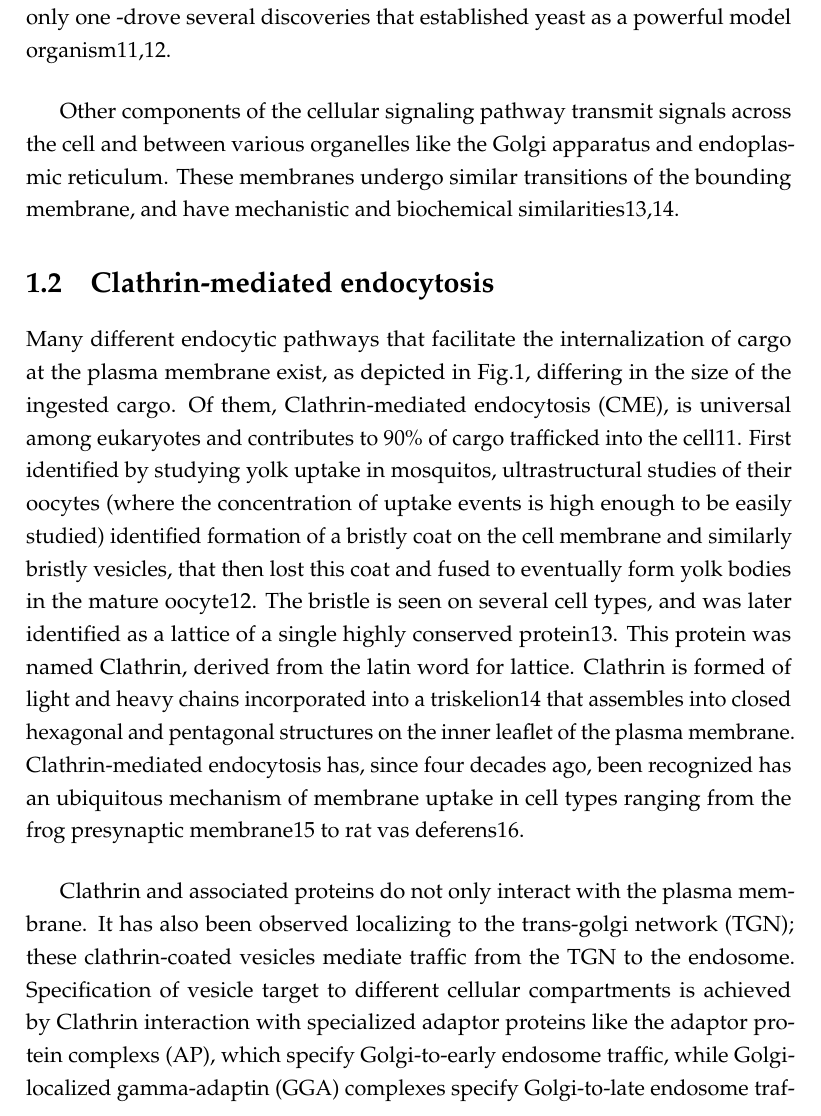
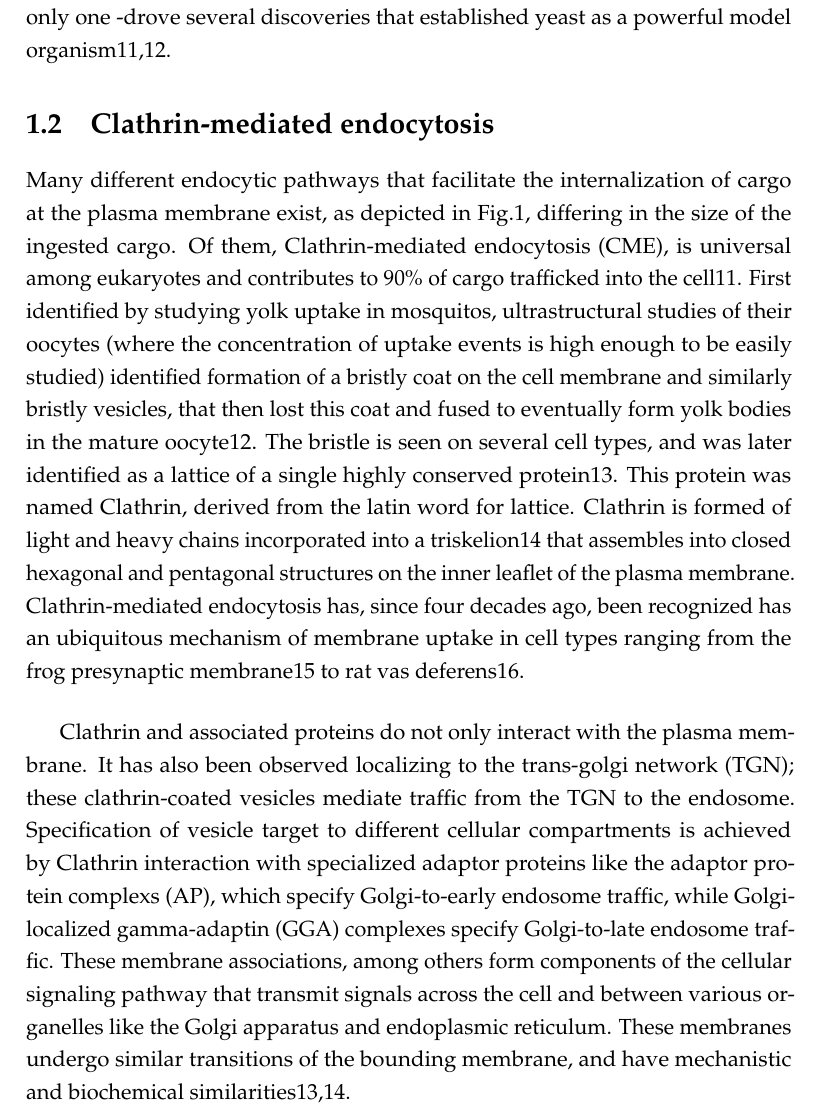
Before and after one commit to deepikaamenon/thesis_2021, a LaTeX thesis (main.tex, which reads Chapters/Intro.tex): part of page 20 of 31, cut so that both start at the same text. Compiled offline with pdfLaTeX.

Commit message:
txs auto checkin

```diff
--- a/Chapters/Intro.tex
+++ b/Chapters/Intro.tex
@@ -12,8 +12,7 @@ Somewhat dramatically, endocytosis “constitutes the major communications infra
 Although many early discoveries relating to endocytic pathways were identified in mammalian cell types8,9, description of endocytosis in S.cerevisiae10 marked the beginning of important discoveries that were made in the yeast later verified in mammalian cells. The ease of genetic manipulation, sequencing of the yeast genome, and relative simplicity of endocytic pathways- there is only one -drove several discoveries that established yeast as a powerful model organism11,12.
 
 
-\vspace{5mm}
-Other components of the cellular signaling pathway transmit signals across the cell and between various organelles like the Golgi apparatus and endoplasmic reticulum. These membranes undergo similar transitions of the bounding membrane, and have mechanistic and biochemical similarities13,14.
+
 
 
 
@@ -21,8 +20,7 @@ Other components of the cellular signaling pathway transmit signals across the c
 Many different endocytic pathways that facilitate the internalization of cargo at the plasma membrane exist, as depicted in Fig.1, differing in the size of the ingested cargo. Of them, Clathrin-mediated endocytosis (CME), is universal among eukaryotes and contributes to 90\% of cargo trafficked into the cell11. First identified by studying yolk uptake in mosquitos, ultrastructural studies of their oocytes (where the concentration of uptake events is high enough to be easily studied) identified formation of a bristly coat on the cell membrane and similarly bristly vesicles, that then lost this coat and fused to eventually form yolk bodies in the mature oocyte12. The bristle is seen on several cell types, and was later identified as a lattice of a single highly conserved protein13. This protein was named Clathrin, derived from the latin word for lattice. Clathrin is formed of light and heavy chains incorporated into a triskelion14 that assembles into closed hexagonal and pentagonal structures on the inner leaflet of the plasma membrane. Clathrin-mediated endocytosis has, since four decades ago, been recognized has an ubiquitous mechanism of membrane uptake in cell types ranging from the frog presynaptic membrane15 to rat vas deferens16.
 
 \vspace{5mm}
-Clathrin and associated proteins do not only interact with the plasma membrane. It has also been observed localizing to the trans-golgi network (TGN); these clathrin-coated vesicles mediate traffic from the TGN to the endosome. Specification of vesicle target to different cellular compartments is achieved by Clathrin interaction with specialized adaptor proteins like the adaptor protein complexs (AP), which specify Golgi-to-early endosome traffic, while Golgi-localized gamma-adaptin (GGA) complexes specify Golgi-to-late endosome traffic.
-
+Clathrin and associated proteins do not only interact with the plasma membrane. It has also been observed localizing to the trans-golgi network (TGN); these clathrin-coated vesicles mediate traffic from the TGN to the endosome. Specification of vesicle target to different cellular compartments is achieved by Clathrin interaction with specialized adaptor proteins like the adaptor protein complexs (AP), which specify Golgi-to-early endosome traffic, while Golgi-localized gamma-adaptin (GGA) complexes specify Golgi-to-late endosome traffic. These membrane associations, among others form components of the cellular signaling pathway that transmit signals across the cell and between various organelles like the Golgi apparatus and endoplasmic reticulum. These membranes undergo similar transitions of the bounding membrane, and have mechanistic and biochemical similarities13,14.
 
 
 \section{Clathrin mediated endocytosis in Mammalian vs Yeast}
```
